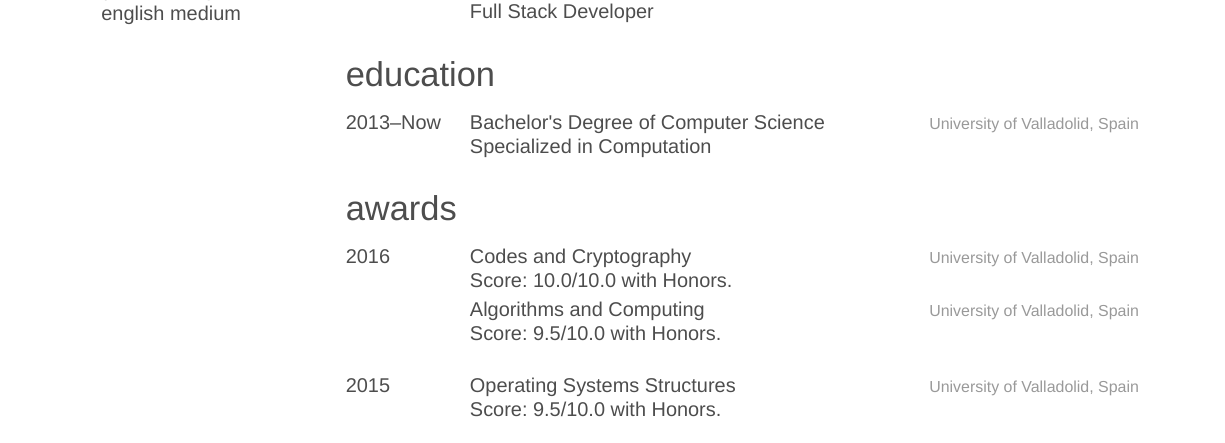
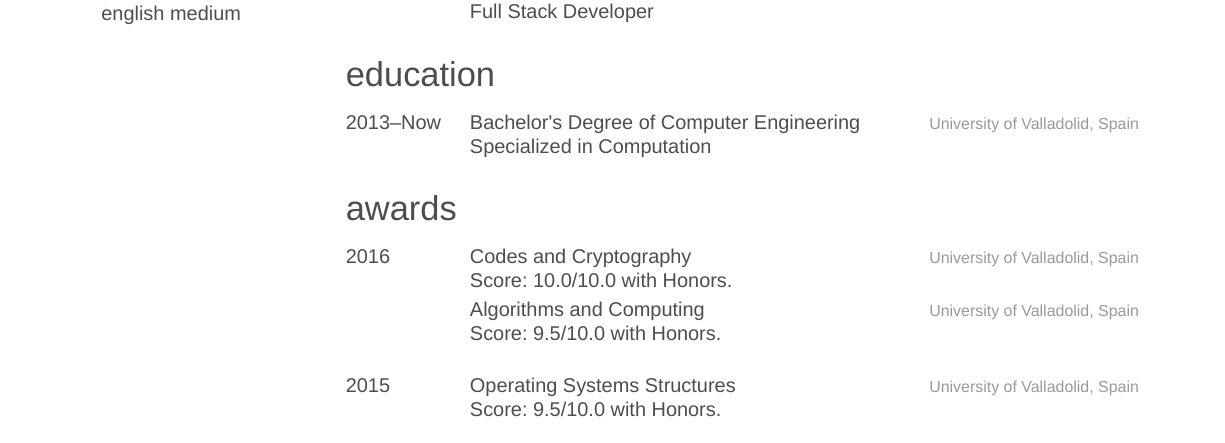
Before and after one commit to garciparedes/curriculum-vitae, a LaTeX CV (garciparedes-cv.tex): part of the page, cut so that both start at the same text. Compiled offline with XeLaTeX; a missing font is replaced by an installed copy or a similar font.

Commit message:
Minor change

```diff
--- a/garciparedes-cv.tex
+++ b/garciparedes-cv.tex
@@ -123,7 +123,7 @@
 
             \entry
             {2013--Now}
-            {Bachelor's Degree {\normalfont of Computer Science}}
+            {Bachelor's Degree {\normalfont of Computer Engineering}}
             {University of Valladolid, Spain}
             {Specialized in Computation}
 
```
Also changed, not shown: garciparedes-cv.pdf.
